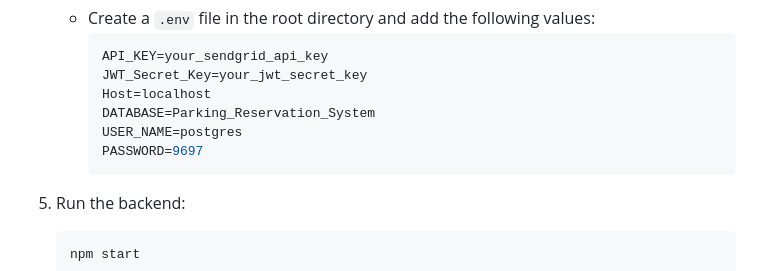
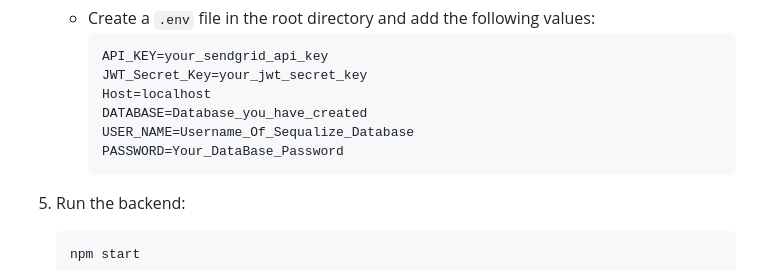
Before and after one commit to AyeshaMubasher/Parking_Reservation, a Markdown page: README.md, the part around the change. GitHub-like rendering.

````diff
--- a/README.md
+++ b/README.md
@@ -71,9 +71,9 @@ Before starting the setup, make sure you have the following installed:
         API_KEY=your_sendgrid_api_key
         JWT_Secret_Key=your_jwt_secret_key
         Host=localhost
-        DATABASE=Parking_Reservation_System
-        USER_NAME=postgres
-        PASSWORD=9697
+        DATABASE=Database_you_have_created
+        USER_NAME=Username_Of_Sequalize_Database
+        PASSWORD=Your_DataBase_Password
         ```
 
 5. Run the backend:
````
